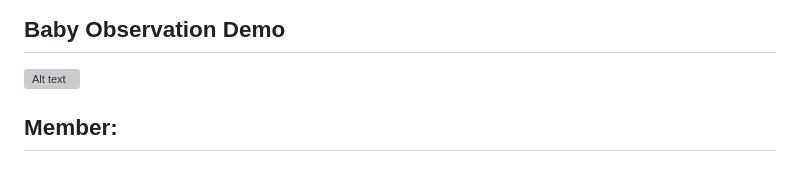
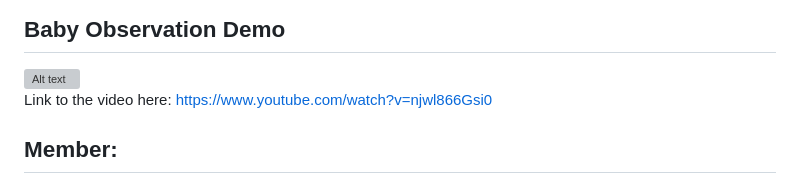
Before and after one commit to selavan/ict720_software_2025_TBD, a Markdown page: README.md, the part around the change. GitHub-like rendering; grey boxes are pictures that could not be loaded.

Commit message:
Update README.md
add the video link

```diff
--- a/README.md
+++ b/README.md
@@ -9,6 +9,8 @@
 <div style="text-align: center;">
   <img src="images/project demo.png" alt="Alt text" width="750">
 </div>
+
+Link to the video here: https://www.youtube.com/watch?v=njwl866Gsi0
 
 ## Member:
 1. Nattapol TAPTIENG --> _[Data_Capturing]_
```
